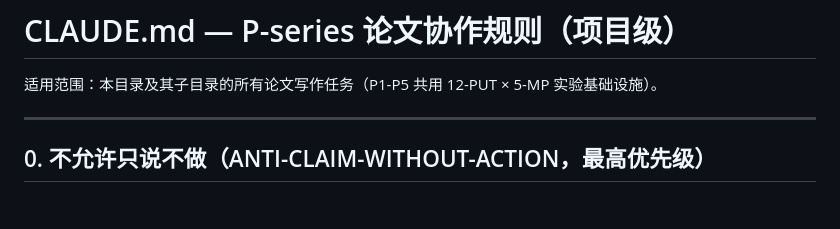
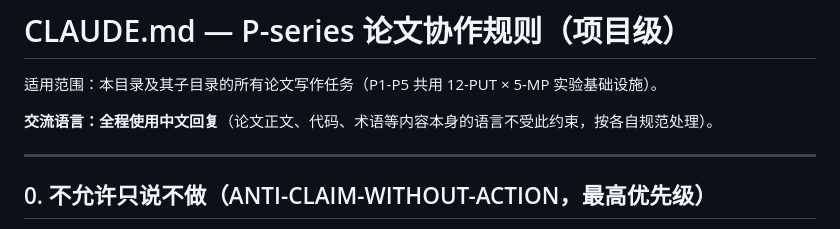
Before and after one commit to meng004/P1-MetaPattern, a Markdown page: CLAUDE.md, the part around the change. Rendered like a GitHub page; blank space fills up the shorter version.

Commit message:
docs(claude): add Chinese-reply collaboration rule to project CLAUDE.md
Co-Authored-By: Claude Opus 4.8 <noreply@anthropic.com>

```diff
--- a/CLAUDE.md
+++ b/CLAUDE.md
@@ -1,6 +1,8 @@
 # CLAUDE.md — P-series 论文协作规则（项目级）
 
 适用范围：本目录及其子目录的所有论文写作任务（P1-P5 共用 12-PUT × 5-MP 实验基础设施）。
+
+**交流语言：全程使用中文回复**（论文正文、代码、术语等内容本身的语言不受此约束，按各自规范处理）。
 
 ---
 
```
